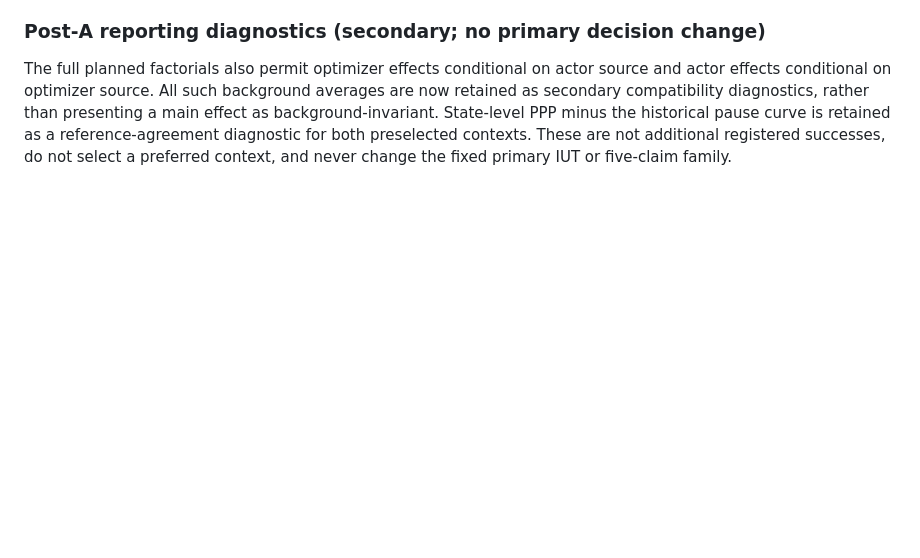
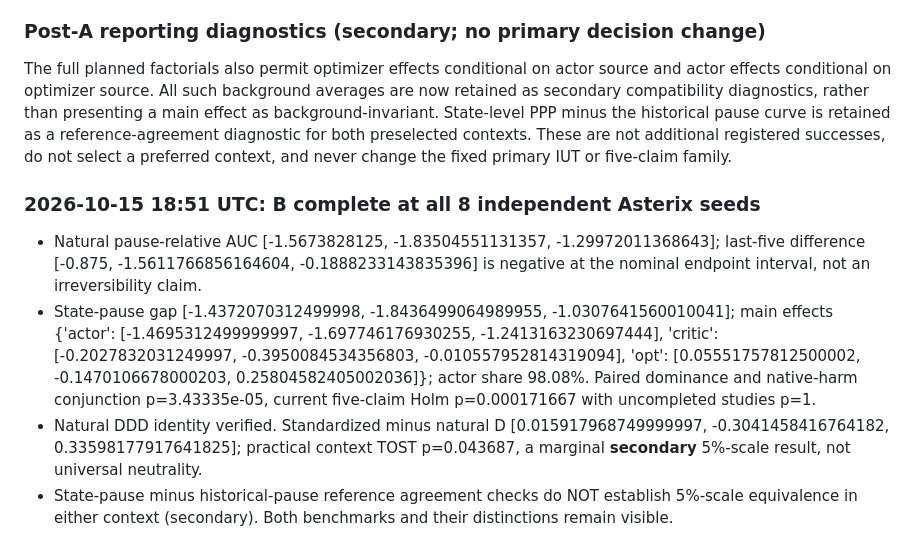
Before and after one commit to Nityahapani/rlearlydamage, a Markdown page: LOG.md, the part around the change. Rendered like a GitHub page; blank space fills up the shorter version.

Commit message:
B interpretation: fresh pause-reference actor result passes; context/reference qualifications retained

```diff
--- a/LOG.md
+++ b/LOG.md
@@ -1588,3 +1588,9 @@ Before any E target seed or E software run, the initial exposure buffer is clari
 
 ### Post-A reporting diagnostics (secondary; no primary decision change)
 The full planned factorials also permit optimizer effects conditional on actor source and actor effects conditional on optimizer source. All such background averages are now retained as secondary compatibility diagnostics, rather than presenting a main effect as background-invariant. State-level PPP minus the historical pause curve is retained as a reference-agreement diagnostic for both preselected contexts. These are not additional registered successes, do not select a preferred context, and never change the fixed primary IUT or five-claim family.
+
+### 2026-10-15 18:51 UTC: B complete at all 8 independent Asterix seeds
+- Natural pause-relative AUC [-1.5673828125, -1.83504551131357, -1.29972011368643]; last-five difference [-0.875, -1.5611766856164604, -0.1888233143835396] is negative at the nominal endpoint interval, not an irreversibility claim.
+- State-pause gap [-1.4372070312499998, -1.8436499064989955, -1.0307641560010041]; main effects {'actor': [-1.4695312499999997, -1.697746176930255, -1.2413163230697444], 'critic': [-0.2027832031249997, -0.3950084534356803, -0.010557952814319094], 'opt': [0.05551757812500002, -0.1470106678000203, 0.25804582405002036]}; actor share 98.08%. Paired dominance and native-harm conjunction p=3.43335e-05, current five-claim Holm p=0.000171667 with uncompleted studies p=1.
+- Natural DDD identity verified. Standardized minus natural D [0.015917968749999997, -0.3041458416764182, 0.33598177917641825]; practical context TOST p=0.043687, a marginal **secondary** 5%-scale result, not universal neutrality.
+- State-pause minus historical-pause reference agreement checks do NOT establish 5%-scale equivalence in either context (secondary). Both benchmarks and their distinctions remain visible.
```
